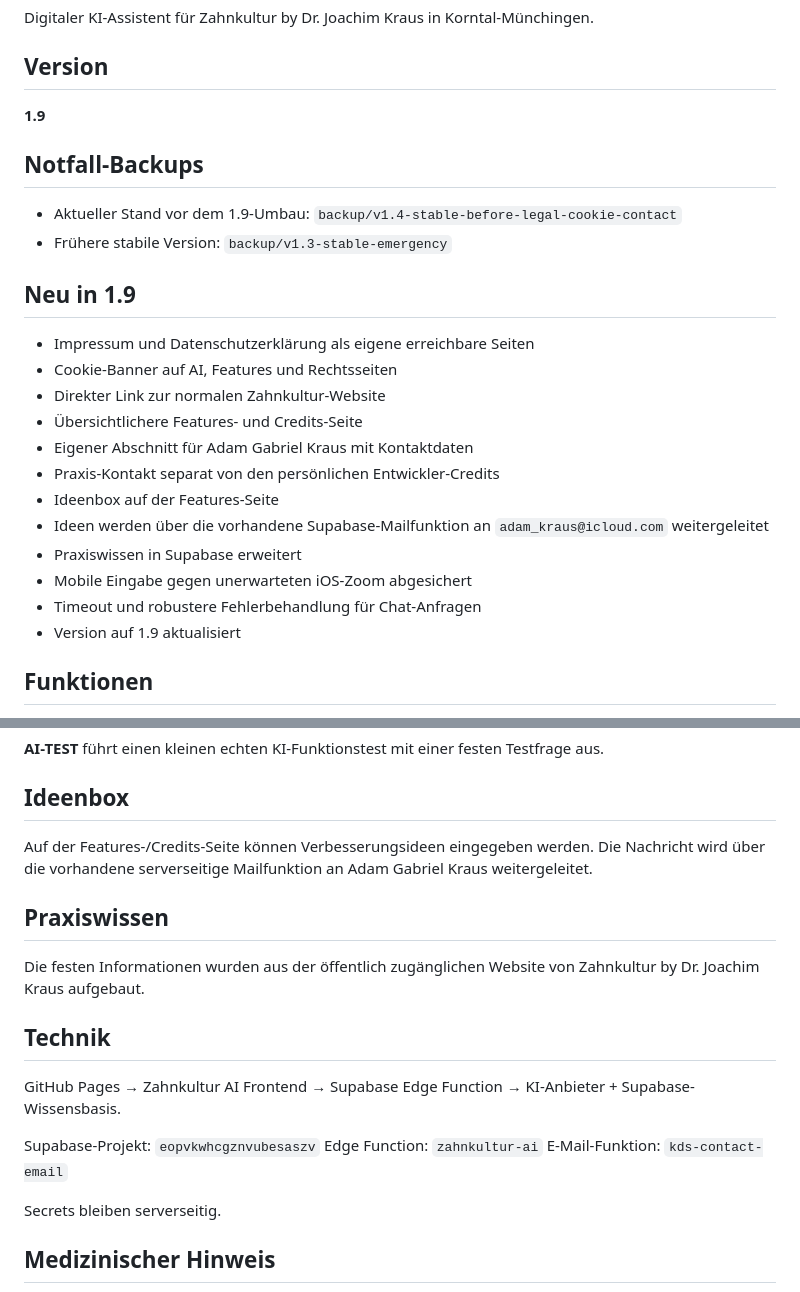
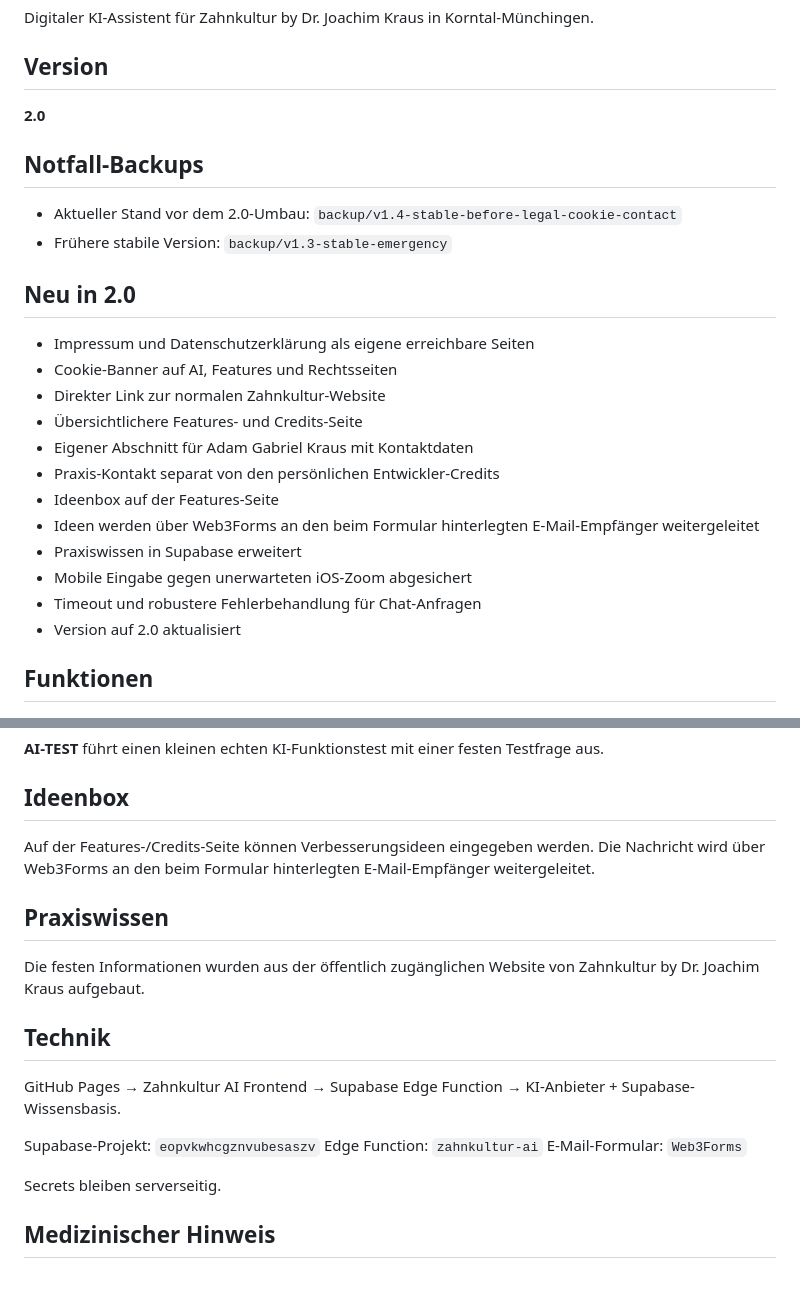
Before and after one commit to LordLOLQDH/Zahnkultur-AI, a Markdown page: README.md, 2 parts joined by grey strips. GitHub-like rendering.

Commit message:
Release v2.0: document Web3Forms

```diff
--- a/README.md
+++ b/README.md
@@ -3,13 +3,13 @@
 Digitaler KI-Assistent für Zahnkultur by Dr. Joachim Kraus in Korntal-Münchingen.
 
 ## Version
-**1.9**
+**2.0**
 
 ## Notfall-Backups
-- Aktueller Stand vor dem 1.9-Umbau: `backup/v1.4-stable-before-legal-cookie-contact`
+- Aktueller Stand vor dem 2.0-Umbau: `backup/v1.4-stable-before-legal-cookie-contact`
 - Frühere stabile Version: `backup/v1.3-stable-emergency`
 
-## Neu in 1.9
+## Neu in 2.0
 - Impressum und Datenschutzerklärung als eigene erreichbare Seiten
 - Cookie-Banner auf AI, Features und Rechtsseiten
 - Direkter Link zur normalen Zahnkultur-Website
@@ -17,11 +17,11 @@ Digitaler KI-Assistent für Zahnkultur by Dr. Joachim Kraus in Korntal-Münching
 - Eigener Abschnitt für Adam Gabriel Kraus mit Kontaktdaten
 - Praxis-Kontakt separat von den persönlichen Entwickler-Credits
 - Ideenbox auf der Features-Seite
-- Ideen werden über die vorhandene Supabase-Mailfunktion an `adam_kraus@icloud.com` weitergeleitet
+- Ideen werden über Web3Forms an den beim Formular hinterlegten E-Mail-Empfänger weitergeleitet
 - Praxiswissen in Supabase erweitert
 - Mobile Eingabe gegen unerwarteten iOS-Zoom abgesichert
 - Timeout und robustere Fehlerbehandlung für Chat-Anfragen
-- Version auf 1.9 aktualisiert
+- Version auf 2.0 aktualisiert
 
 ## Funktionen
 - Chat-Assistent für Praxisinformationen
@@ -49,7 +49,7 @@ Die AI verwendet nur technisch notwendige lokale Speicherung für Einstellungen
 **AI-TEST** führt einen kleinen echten KI-Funktionstest mit einer festen Testfrage aus.
 
 ## Ideenbox
-Auf der Features-/Credits-Seite können Verbesserungsideen eingegeben werden. Die Nachricht wird über die vorhandene serverseitige Mailfunktion an Adam Gabriel Kraus weitergeleitet.
+Auf der Features-/Credits-Seite können Verbesserungsideen eingegeben werden. Die Nachricht wird über Web3Forms an den beim Formular hinterlegten E-Mail-Empfänger weitergeleitet.
 
 ## Praxiswissen
 Die festen Informationen wurden aus der öffentlich zugänglichen Website von Zahnkultur by Dr. Joachim Kraus aufgebaut.
@@ -59,7 +59,7 @@ GitHub Pages → Zahnkultur AI Frontend → Supabase Edge Function → KI-Anbiet
 
 Supabase-Projekt: `eopvkwhcgznvubesaszv`
 Edge Function: `zahnkultur-ai`
-E-Mail-Funktion: `kds-contact-email`
+E-Mail-Formular: `Web3Forms`
 
 Secrets bleiben serverseitig.
 
```
